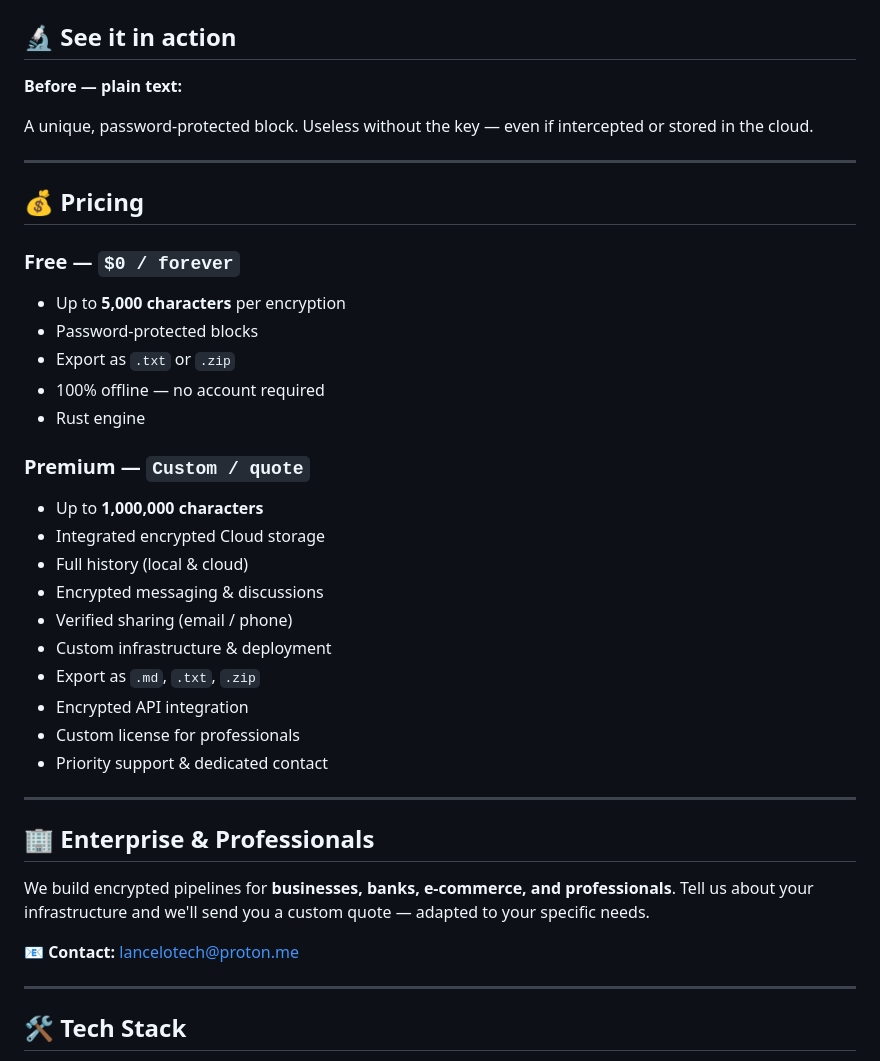
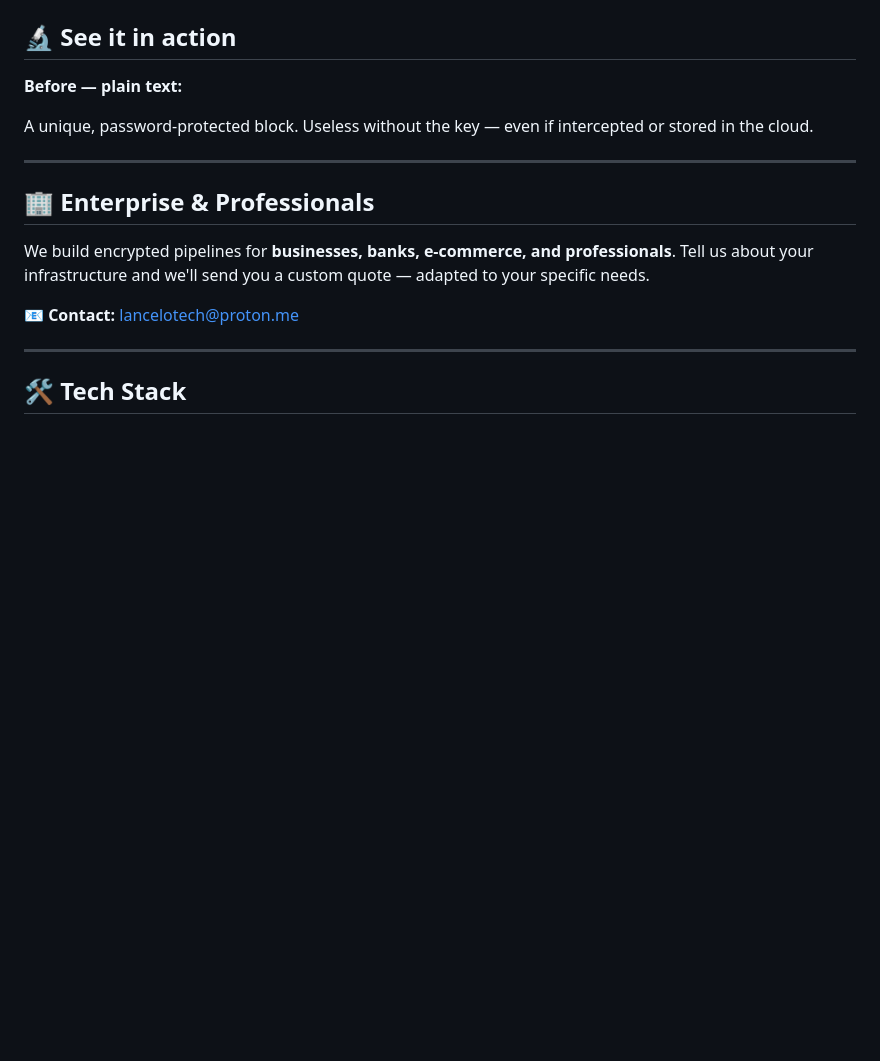
Before and after one commit to lancelotech-app/abcrypter, a Markdown page: README.md, the part around the change. GitHub-like rendering; blank space fills up the shorter version.

```diff
--- a/README.md
+++ b/README.md
@@ -109,31 +109,6 @@ intercepted or stored in the cloud.
 
 ---
 
-## 💰 Pricing
-
-### Free — `$0 / forever`
-
-- Up to **5,000 characters** per encryption
-- Password-protected blocks
-- Export as `.txt` or `.zip`
-- 100% offline — no account required
-- Rust engine
-
-### Premium — `Custom / quote`
-
-- Up to **1,000,000 characters**
-- Integrated encrypted Cloud storage
-- Full history (local & cloud)
-- Encrypted messaging & discussions
-- Verified sharing (email / phone)
-- Custom infrastructure & deployment
-- Export as `.md`, `.txt`, `.zip`
-- Encrypted API integration
-- Custom license for professionals
-- Priority support & dedicated contact
-
----
-
 ## 🏢 Enterprise & Professionals
 
 We build encrypted pipelines for **businesses, banks, e-commerce, and
```
